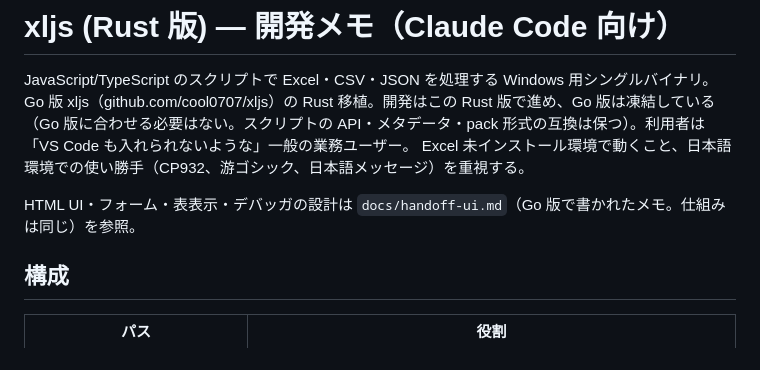
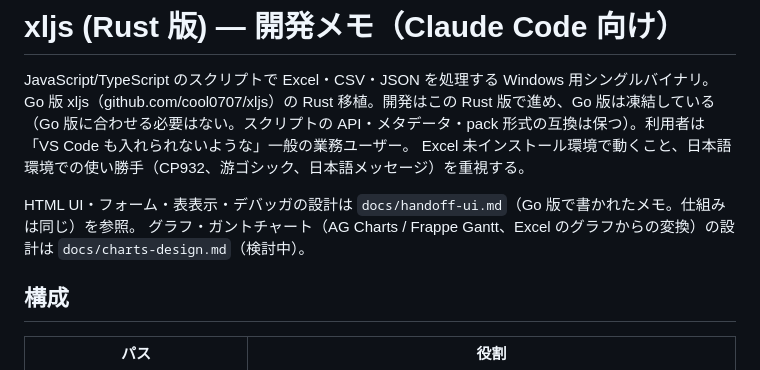
Before and after one commit to cool0707/xljs-rs, a Markdown page: CLAUDE.md, the part around the change. GitHub-like rendering.

Commit message:
Add design notes for charts (AG Charts) and Gantt (Frappe Gantt)
Co-Authored-By: Claude Opus 5.5 <noreply@anthropic.com>
Claude-Session: https://claude.ai/code/session_014LqK3aNKHwEJScab7Lf8qd

```diff
--- a/CLAUDE.md
+++ b/CLAUDE.md
@@ -6,6 +6,7 @@ Go 版 xljs（github.com/cool0707/xljs）の Rust 移植。開発はこの Rust
 Excel 未インストール環境で動くこと、日本語環境での使い勝手（CP932、游ゴシック、日本語メッセージ）を重視する。
 
 HTML UI・フォーム・表表示・デバッガの設計は `docs/handoff-ui.md`（Go 版で書かれたメモ。仕組みは同じ）を参照。
+グラフ・ガントチャート（AG Charts / Frappe Gantt、Excel のグラフからの変換）の設計は `docs/charts-design.md`（検討中）。
 
 ## 構成
 
```
Also changed, not shown: docs/charts-design.md (added, +254 -0 lines).
